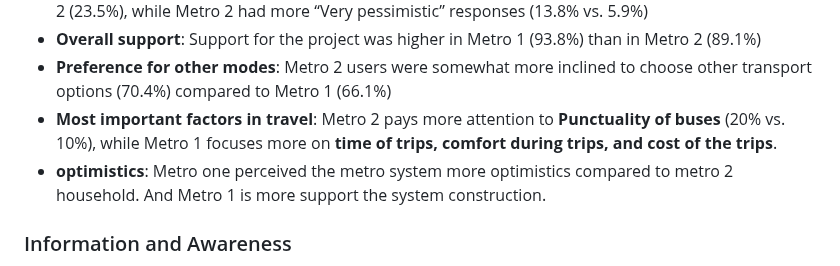
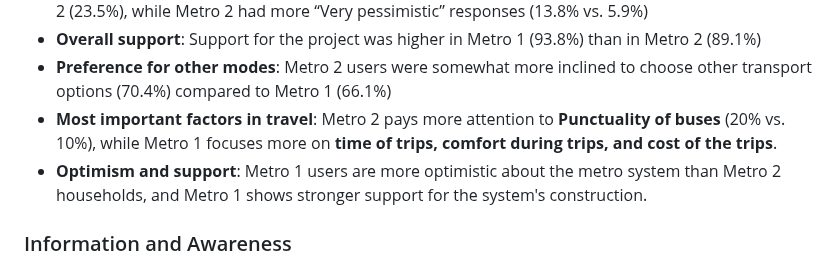
Before and after one commit to MUSA-Zhanchao/explortary-metro, a Markdown page: Results.md, the part around the change. GitHub-like rendering.

Commit message:
Update Results.md
Co-authored-by: Copilot <175728472+Copilot@users.noreply.github.com>

```diff
--- a/Results.md
+++ b/Results.md
@@ -348,7 +348,7 @@
 - **Overall support**: Support for the project was higher in Metro 1 (93.8%) than in Metro 2 (89.1%)
 - **Preference for other modes**: Metro 2 users were somewhat more inclined to choose other transport options (70.4%) compared to Metro 1 (66.1%)
 - **Most important factors in travel**: Metro 2 pays more attention to **Punctuality of buses** (20% vs. 10%), while Metro 1 focuses more on **time of trips, comfort during trips, and cost of the trips**.
-- **optimistics**: Metro one perceived the metro system more optimistics compared to metro 2 household. And Metro 1 is more support the system construction.
+- **Optimism and support**: Metro 1 users are more optimistic about the metro system than Metro 2 households, and Metro 1 shows stronger support for the system's construction.
 
 ### Information and Awareness
 In general, information availability is generally low for both metro one and metro two household. People are not sure the infrastructure type, metro route, station location, and estimated year of operations. People are more willing to pay lower price to ride the system.
```
